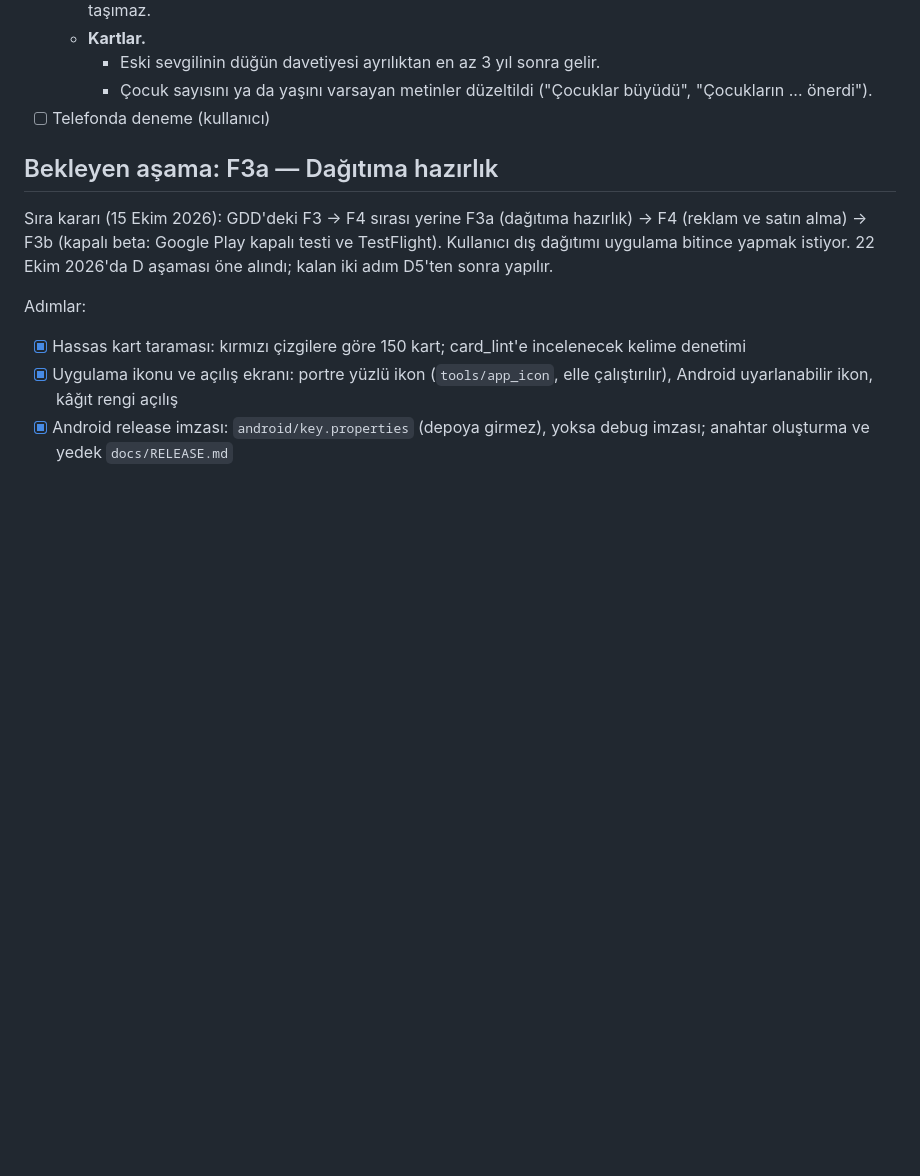
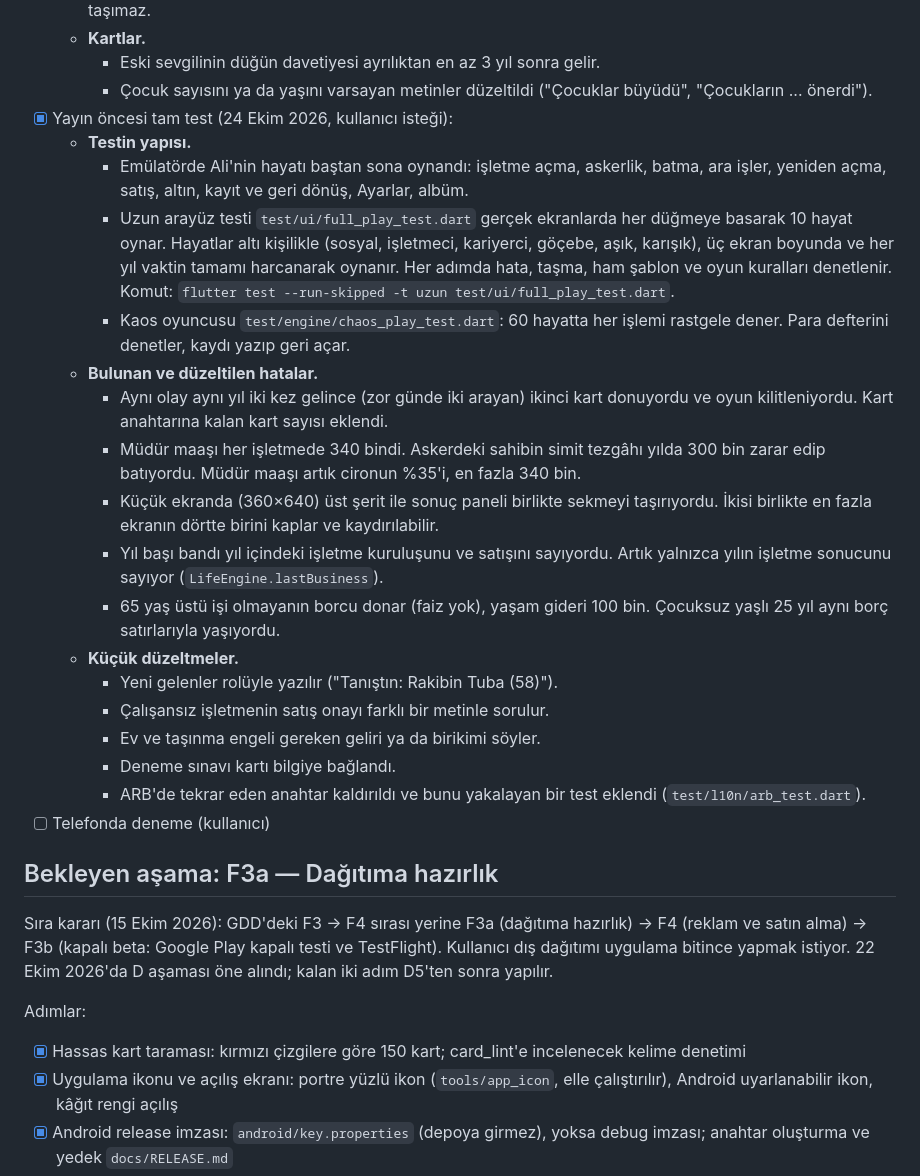
Before and after one commit to zeyneddinsay/bir-omur, a Markdown page: CLAUDE.md, the part around the change. Drawn GitHub-style; blank space fills up the shorter version.

Commit message:
CLAUDE.md: yayın öncesi tam test kaydı
Co-Authored-By: Claude Opus 5.5 <noreply@anthropic.com>

```diff
--- a/CLAUDE.md
+++ b/CLAUDE.md
@@ -305,6 +305,23 @@ D5 adımları (denge, mantık taraması, hikâye akışı, cila):
   - **Kartlar.**
     - Eski sevgilinin düğün davetiyesi ayrılıktan en az 3 yıl sonra gelir.
     - Çocuk sayısını ya da yaşını varsayan metinler düzeltildi ("Çocuklar büyüdü", "Çocukların ... önerdi").
+- [x] Yayın öncesi tam test (24 Ekim 2026, kullanıcı isteği):
+  - **Testin yapısı.**
+    - Emülatörde Ali'nin hayatı baştan sona oynandı: işletme açma, askerlik, batma, ara işler, yeniden açma, satış, altın, kayıt ve geri dönüş, Ayarlar, albüm.
+    - Uzun arayüz testi `test/ui/full_play_test.dart` gerçek ekranlarda her düğmeye basarak 10 hayat oynar. Hayatlar altı kişilikle (sosyal, işletmeci, kariyerci, göçebe, aşık, karışık), üç ekran boyunda ve her yıl vaktin tamamı harcanarak oynanır. Her adımda hata, taşma, ham şablon ve oyun kuralları denetlenir. Komut: `flutter test --run-skipped -t uzun test/ui/full_play_test.dart`.
+    - Kaos oyuncusu `test/engine/chaos_play_test.dart`: 60 hayatta her işlemi rastgele dener. Para defterini denetler, kaydı yazıp geri açar.
+  - **Bulunan ve düzeltilen hatalar.**
+    - Aynı olay aynı yıl iki kez gelince (zor günde iki arayan) ikinci kart donuyordu ve oyun kilitleniyordu. Kart anahtarına kalan kart sayısı eklendi.
+    - Müdür maaşı her işletmede 340 bindi. Askerdeki sahibin simit tezgâhı yılda 300 bin zarar edip batıyordu. Müdür maaşı artık cironun %35'i, en fazla 340 bin.
+    - Küçük ekranda (360×640) üst şerit ile sonuç paneli birlikte sekmeyi taşırıyordu. İkisi birlikte en fazla ekranın dörtte birini kaplar ve kaydırılabilir.
+    - Yıl başı bandı yıl içindeki işletme kuruluşunu ve satışını sayıyordu. Artık yalnızca yılın işletme sonucunu sayıyor (`LifeEngine.lastBusiness`).
+    - 65 yaş üstü işi olmayanın borcu donar (faiz yok), yaşam gideri 100 bin. Çocuksuz yaşlı 25 yıl aynı borç satırlarıyla yaşıyordu.
+  - **Küçük düzeltmeler.**
+    - Yeni gelenler rolüyle yazılır ("Tanıştın: Rakibin Tuba (58)").
+    - Çalışansız işletmenin satış onayı farklı bir metinle sorulur.
+    - Ev ve taşınma engeli gereken geliri ya da birikimi söyler.
+    - Deneme sınavı kartı bilgiye bağlandı.
+    - ARB'de tekrar eden anahtar kaldırıldı ve bunu yakalayan bir test eklendi (`test/l10n/arb_test.dart`).
 - [ ] Telefonda deneme (kullanıcı)
 
 ## Bekleyen aşama: F3a — Dağıtıma hazırlık
```
